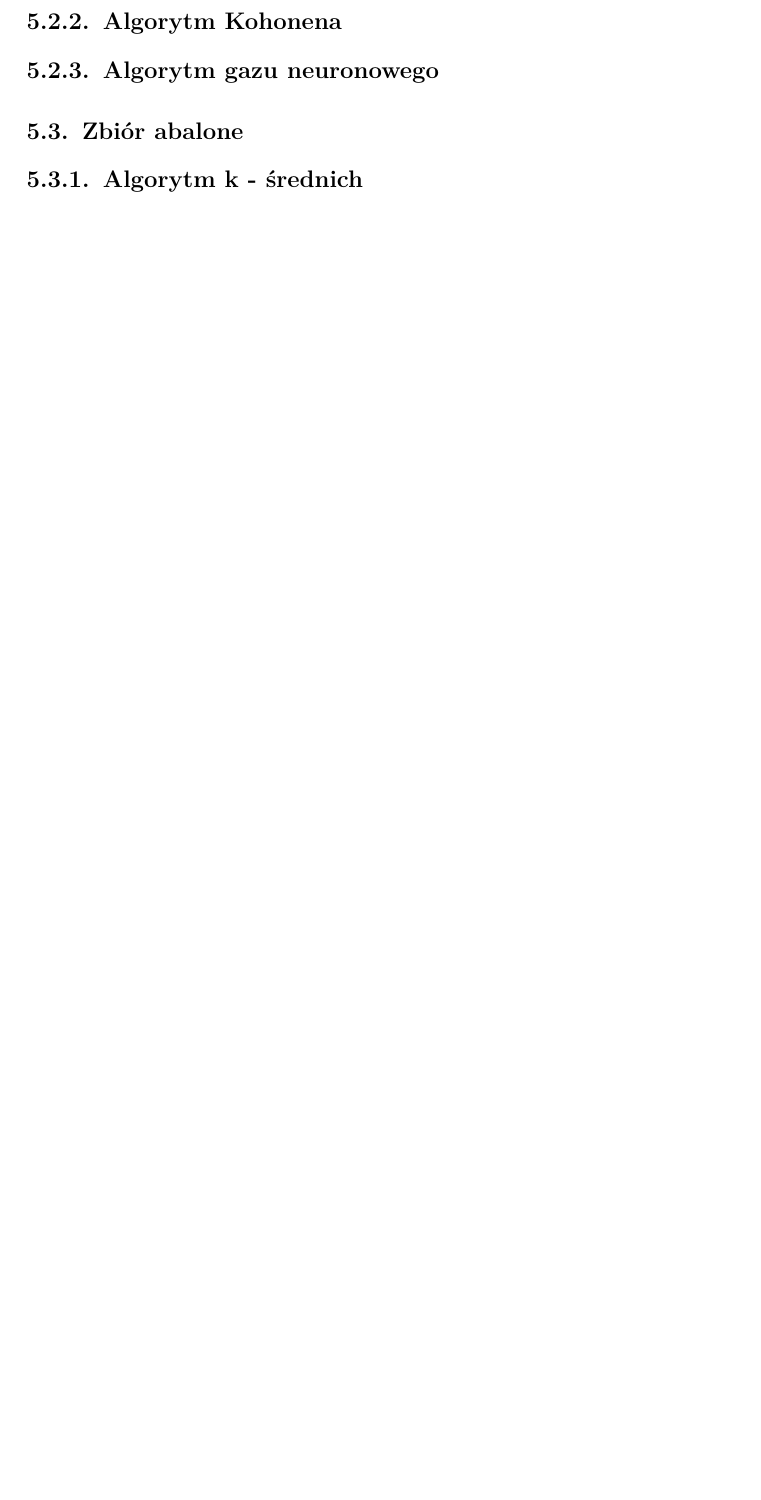
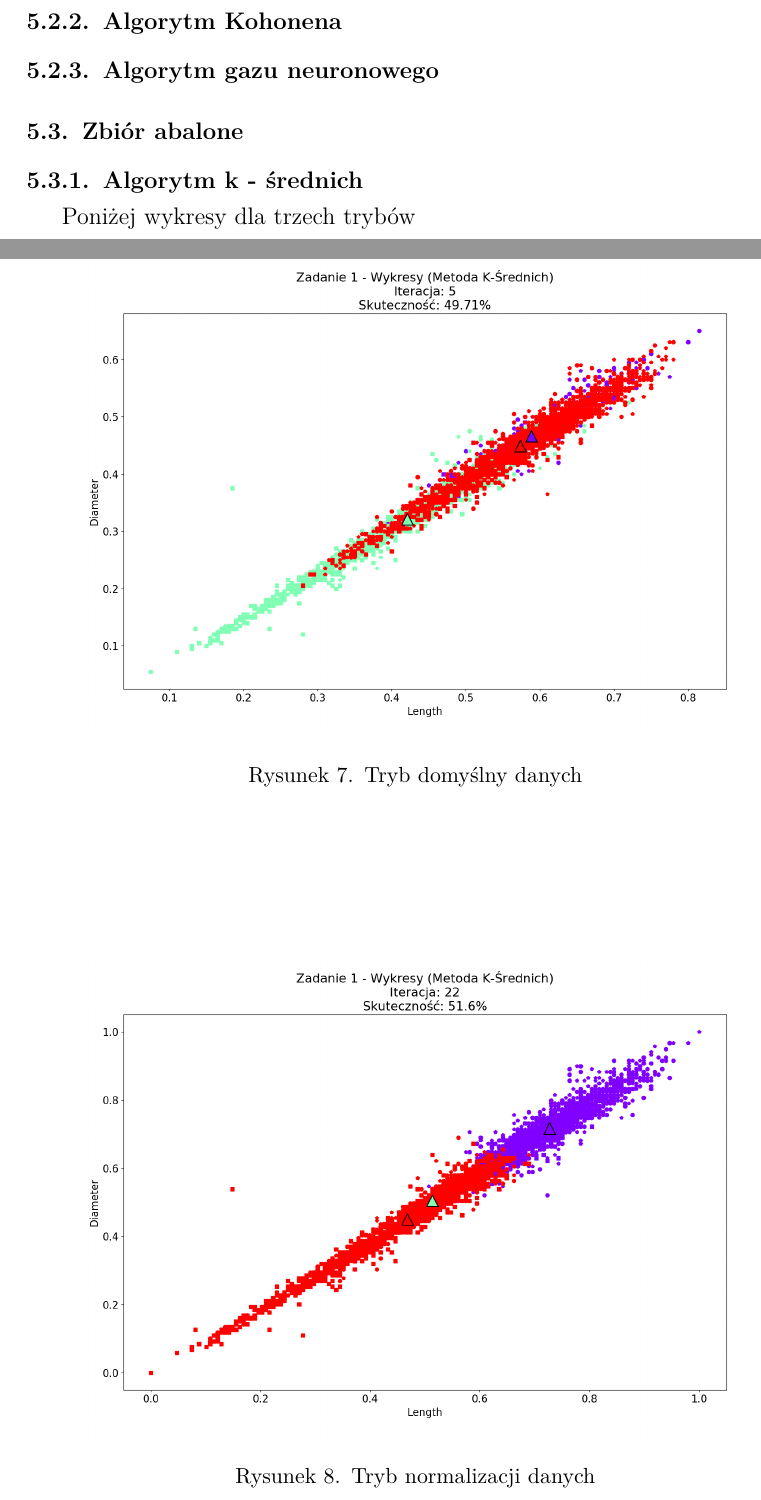
Before and after one commit to tmwitczak/iad-1, a LaTeX document (report/sprawozdanie_IAD_Zad1_Kowalewski_Witczak.tex): part of page 5 of 5 before the commit and two parts of pages 8 and 9 of 10 after it, the two joined at a grey line, cut so that both start at the same text, the shorter picture padded with empty space. Compiled offline with pdfLaTeX.

Commit message:
Add directory with png + big changes in report

```diff
--- a/report/sprawozdanie_IAD_Zad1_Kowalewski_Witczak.tex
+++ b/report/sprawozdanie_IAD_Zad1_Kowalewski_Witczak.tex
@@ -6,6 +6,8 @@
 \usepackage[usenames,dvipsnames]{color}
 \usepackage[hidelinks]{hyperref}
 \usepackage{lmodern}
+\usepackage{graphicx}
+\usepackage{placeins}
 \usepackage{url}
 \usepackage{amsmath, amssymb, mathtools}
 
@@ -167,0 +185,4 @@ gdzie w data znajdują się zbiory danych do testów, w report znajduję sie spr
+			Poniżej wykresy dla trzech trybów
+				\begin{figure}[!htbp]
+					\includegraphics[width=\textwidth]{wykresy/}
+					\caption{Tryb domyślny danych}
@@ -168,0 +193 @@ gdzie w data znajdują się zbiory danych do testów, w report znajduję sie spr
+					\caption{Tryb normalizacji danych}
@@ -172,0 +207,4 @@ gdzie w data znajdują się zbiory danych do testów, w report znajduję sie spr
+			Poniżej wykresy dla trzech trybów
+				\begin{figure}[!htbp]
+					\includegraphics[width=\textwidth]{wykresy/}
+					\caption{Tryb domyślny danych}
@@ -173,0 +215 @@ gdzie w data znajdują się zbiory danych do testów, w report znajduję sie spr
+					\caption{Tryb normalizacji danych}
@@ -182,16 +247,58 @@ gdzie w data znajdują się zbiory danych do testów, w report znajduję sie spr
 
 		\subsubsection{Algorytm Kohonena}
 		{
+			\iffalse
+			Poniżej wykresy dla trzech trybów
+				\begin{figure}[!htbp]
+					\includegraphics[width=\textwidth]{wykresy/}
+					\caption{Tryb domyślny danych}
+				\end{figure}
 
+				\begin{figure}[!htbp]
+					\includegraphics[width=\textwidth]{wykresy/}
+					\caption{Tryb normalizacji danych}
+				\end{figure}
+
+				\begin{figure}[!htbp]
+					\includegraphics[width=\textwidth]{wykresy/}
+					\caption{Tryb standaryzacji danych}
+				\end{figure}
+			\FloatBarrier
+		\fi
 		}
 
 		\subsubsection{Algorytm gazu neuronowego}
 		{
+			\iffalse
+			Poniżej wykresy dla trzech trybów
+				\begin{figure}[!htbp]
+					\includegraphics[width=\textwidth]{wykresy/}
+					\caption{Tryb domyślny danych}
+				\end{figure}
 
+				\begin{figure}[!htbp]
+					\includegraphics[width=\textwidth]{wykresy/}
+					\caption{Tryb normalizacji danych}
+				\end{figure}
+
+				\begin{figure}[!htbp]
+					\includegraphics[width=\textwidth]{wykresy/}
+					\caption{Tryb standaryzacji danych}
+				\end{figure}
+			\FloatBarrier
+		\fi
 		}
 	}
 	\subsection{Zbiór abalone}
 	{
 		\subsubsection{Algorytm k - średnich}
 		{
+			Poniżej wykresy dla trzech trybów
+				\begin{figure}[!htbp]
+					\includegraphics[width=\textwidth]{wykresy/plot_k_meansAbaloneDefault.png}
+					\caption{Tryb domyślny danych}
+				\end{figure}
 
+				\begin{figure}[!htbp]
+					\includegraphics[width=\textwidth]{wykresy/plot_k_meansAbaloneNormalised.png}
+					\caption{Tryb normalizacji danych}
@@ -201,0 +317,4 @@ gdzie w data znajdują się zbiory danych do testów, w report znajduję sie spr
+			Poniżej wykresy dla trzech trybów
+				\begin{figure}[!htbp]
+					\includegraphics[width=\textwidth]{wykresy/}
+					\caption{Tryb domyślny danych}
@@ -202,0 +325 @@ gdzie w data znajdują się zbiory danych do testów, w report znajduję sie spr
+					\caption{Tryb normalizacji danych}
@@ -206,0 +339,4 @@ gdzie w data znajdują się zbiory danych do testów, w report znajduję sie spr
+			Poniżej wykresy dla trzech trybów
+				\begin{figure}[!htbp]
+					\includegraphics[width=\textwidth]{wykresy/}
+					\caption{Tryb domyślny danych}
@@ -207,0 +347 @@ gdzie w data znajdują się zbiory danych do testów, w report znajduję sie spr
+					\caption{Tryb normalizacji danych}
```
Also changed, not shown: report/wykresy/plot_k_meansAbaloneDefault.png (added), report/wykresy/plot_k_meansAbaloneNormalised.png (added), report/wykresy/plot_k_meansAbaloneStandardise.png (added), report/wykresy/plot_k_meansIrisDefault.png (added), report/wykresy/plot_k_meansIrisNormalized.png (added), report/wykresy/plot_k_meansIrisStandadise.png (added), report/wykresy/plot_k_meansWineDefault.png (added), report/wykresy/plot_k_meansWineNormalised.png (added), report/wykresy/plot_k_meansWineStandardise.png (added), report/sprawozdanie_IAD_Zad1_Kowalewski_Witczak.tex (86 more changed lines).
